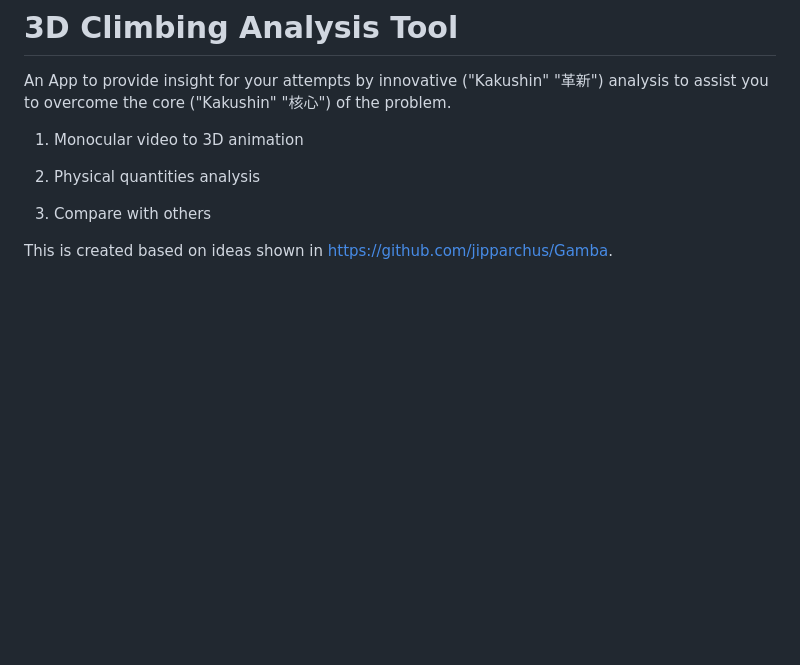
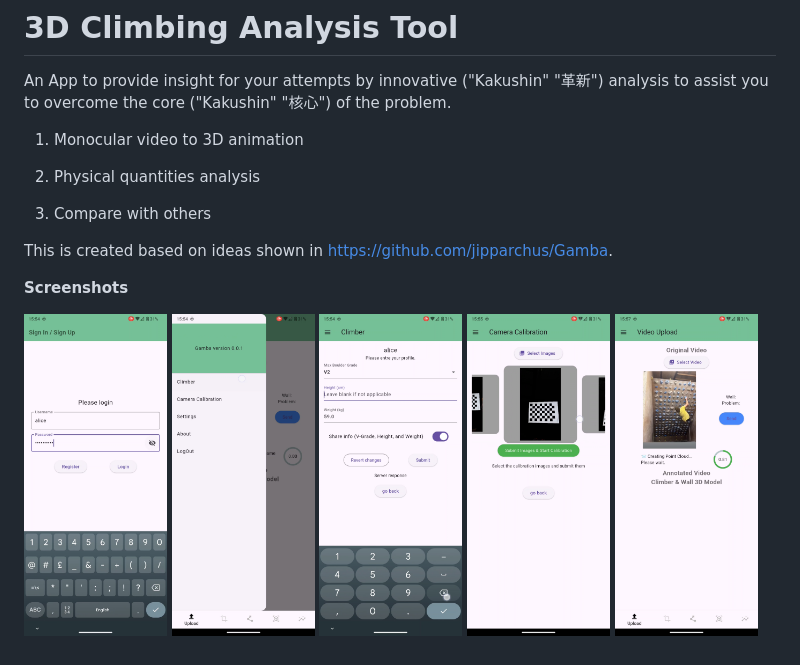
Before and after one commit to jipparchus/KAKUSHIN, a Markdown page: README.md, the part around the change. GitHub-like rendering; pictures changed too: database/calibration.png (added), database/login.png (added), database/profile.png (added); blank space fills up the shorter version.

Commit message:
Added some screenshot images

```diff
--- a/README.md
+++ b/README.md
@@ -10,3 +10,13 @@ An App to provide insight for your attempts by innovative ("Kakushin" "革新")
 
 
 This is created based on ideas shown in https://github.com/jipparchus/Gamba.
+
+**Screenshots**
+
+<p>
+  <img src="database/login.png" width="19%"/>
+  <img src="database/sidebar.png" width="19%" />
+  <img src="database/profile.png" width="19%" />
+  <img src="database/calibration.png" width="19%" />
+  <img src="database/video.png" width="19%" />
+</p>
```
